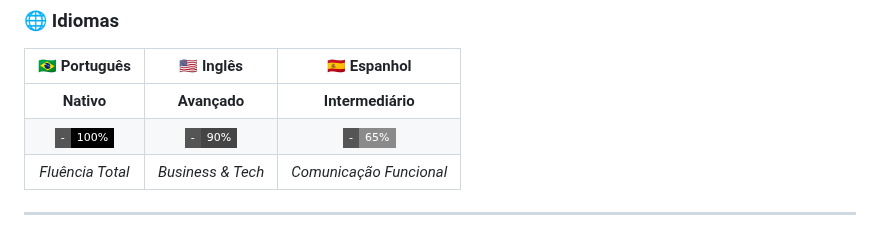
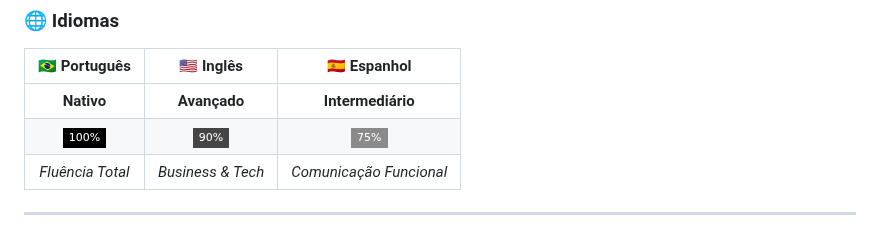
Before and after one commit to caioservulo/caioservulo, a Markdown page: README.md, the part around the change. Drawn GitHub-style; badges without logos.

```diff
--- a/README.md
+++ b/README.md
@@ -64,7 +64,7 @@ Tenho habilidades em descoberta de produtos, metodologias ágeis e Lean, anális
 | 🇧🇷 Português | 🇺🇸 Inglês | 🇪🇸 Espanhol |
 | :---: | :---: | :---: |
 | **Nativo** | **Avançado** | **Intermediário** |
-| <img src="https://img.shields.io/badge/---100%25-000000?style=flat-square" width="120"> | <img src="https://img.shields.io/badge/---90%25-454545?style=flat-square" width="120"> | <img src="https://img.shields.io/badge/---65%25-8A8A8A?style=flat-square" width="120"> |
+| <img src="https://img.shields.io/badge/100%25-000000?style=flat-square" width="120"> | <img src="https://img.shields.io/badge/90%25-454545?style=flat-square" width="120"> | <img src="https://img.shields.io/badge/75%25-8A8A8A?style=flat-square" width="120"> |
 | _Fluência Total_ | _Business & Tech_ | _Comunicação Funcional_ |
 
 ---
```
